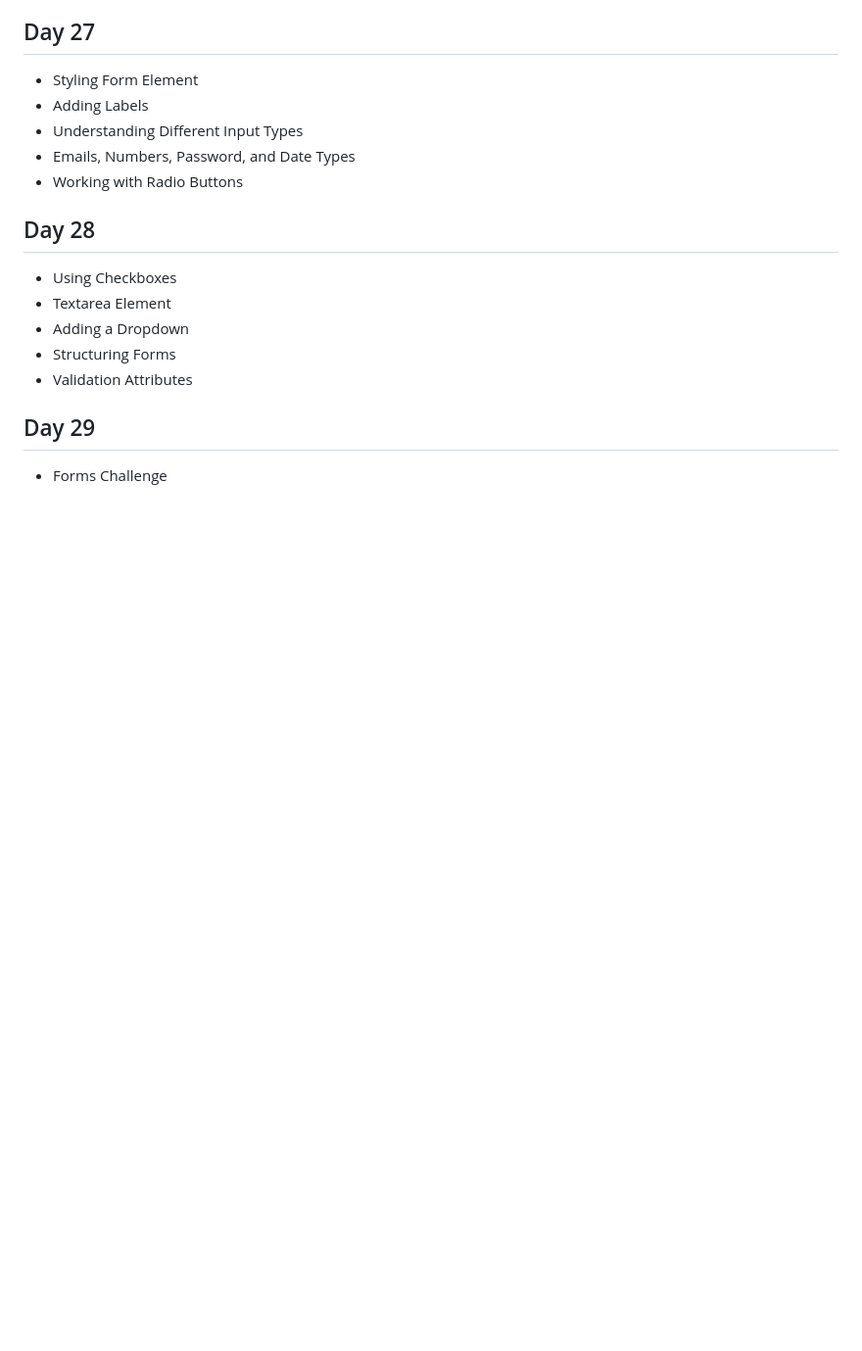
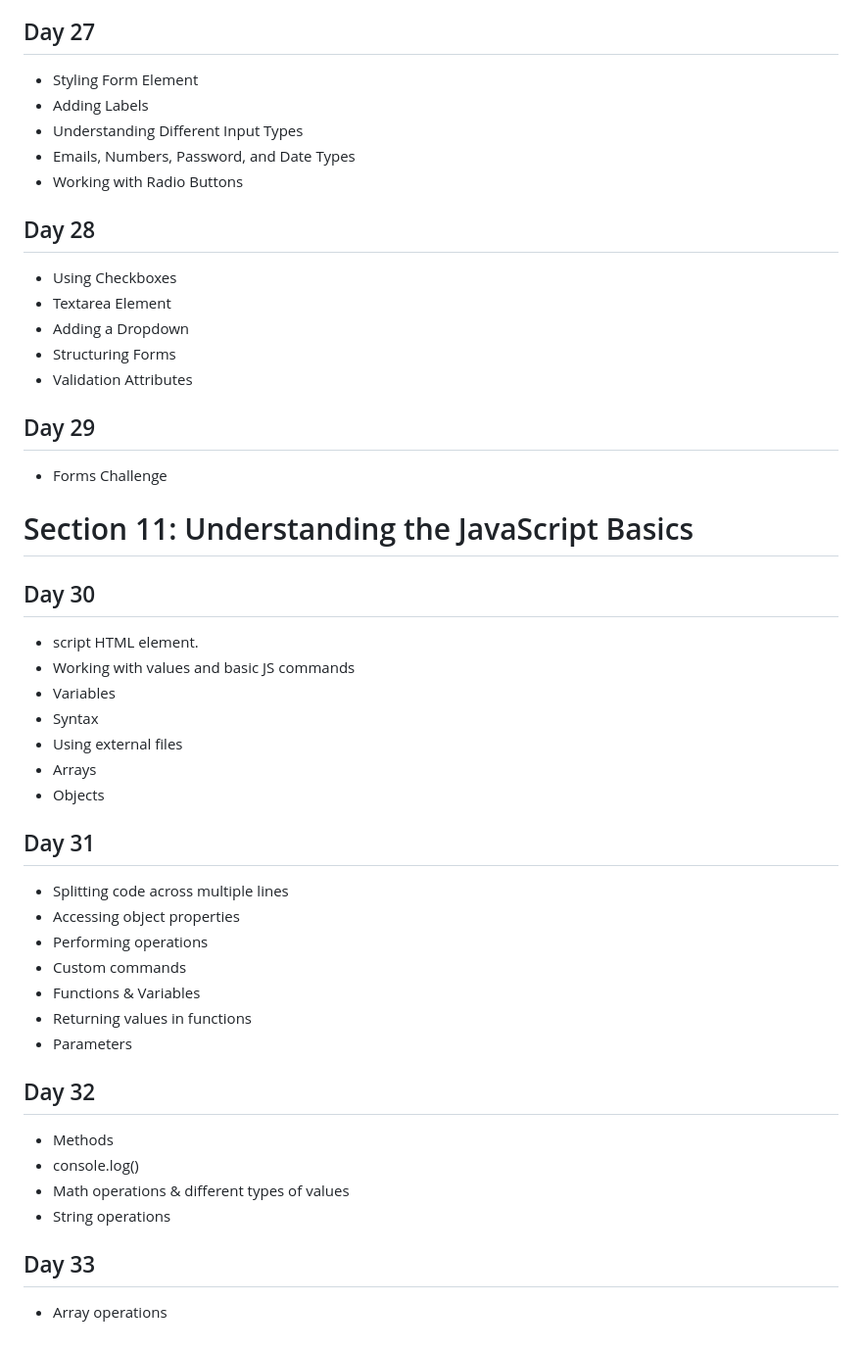
Before and after one commit to rhayes22/100-Days-of-Code, a Markdown page: README.md, the part around the change. Shown at 98% size. GitHub-like rendering; blank space fills up the shorter version.

Commit message:
Updated for section 11

```diff
--- a/README.md
+++ b/README.md
@@ -227,3 +227,36 @@ This repository will highlight my experience working through the 100 Days of Web
 ## Day 29
 
 - Forms Challenge
+
+# Section 11: Understanding the JavaScript Basics
+
+## Day 30
+
+- script HTML element.
+- Working with values and basic JS commands
+- Variables
+- Syntax
+- Using external files
+- Arrays
+- Objects
+
+## Day 31
+
+- Splitting code across multiple lines
+- Accessing object properties
+- Performing operations
+- Custom commands
+- Functions & Variables
+- Returning values in functions
+- Parameters
+
+## Day 32
+
+- Methods
+- console.log()
+- Math operations & different types of values
+- String operations
+
+## Day 33
+
+- Array operations
```
